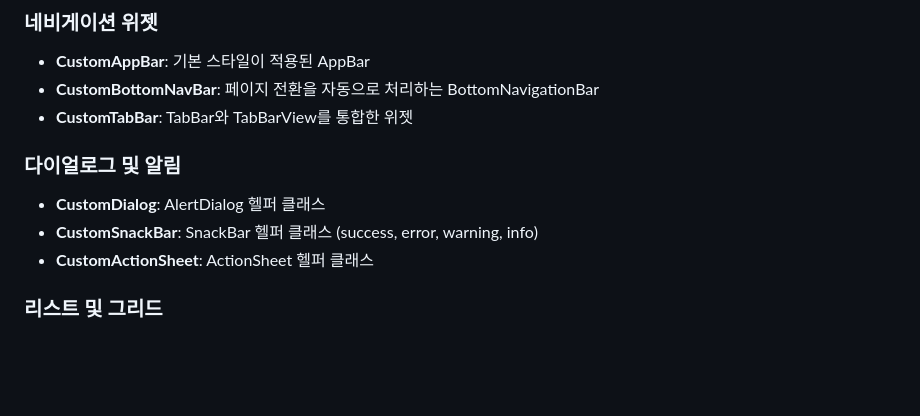
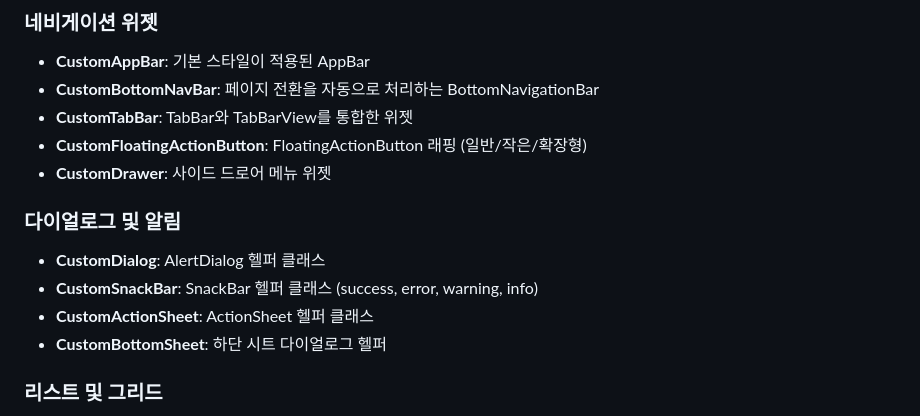
Before and after one commit to cheng80/custom_test_app, a Markdown page: README.md, the part around the change printed below. GitHub-like rendering; blank space fills up the shorter version.

```diff
--- a/README.md
+++ b/README.md
@@ -132,12 +145,15 @@ lib_doc/                           # 개발 문서
 - **CustomAppBar**: 기본 스타일이 적용된 AppBar
 - **CustomBottomNavBar**: 페이지 전환을 자동으로 처리하는 BottomNavigationBar
 - **CustomTabBar**: TabBar와 TabBarView를 통합한 위젯
+- **CustomFloatingActionButton**: FloatingActionButton 래핑 (일반/작은/확장형)
+- **CustomDrawer**: 사이드 드로어 메뉴 위젯
 
 ### 다이얼로그 및 알림
 
 - **CustomDialog**: AlertDialog 헬퍼 클래스
 - **CustomSnackBar**: SnackBar 헬퍼 클래스 (success, error, warning, info)
 - **CustomActionSheet**: ActionSheet 헬퍼 클래스
+- **CustomBottomSheet**: 하단 시트 다이얼로그 헬퍼
 
 ### 리스트 및 그리드
 
```
Also changed, not shown: other parts of README.md (+78 -10 lines), lib_doc/README.md (+37 -0 lines), lib_doc/TODO.md (+47 -251 lines).
